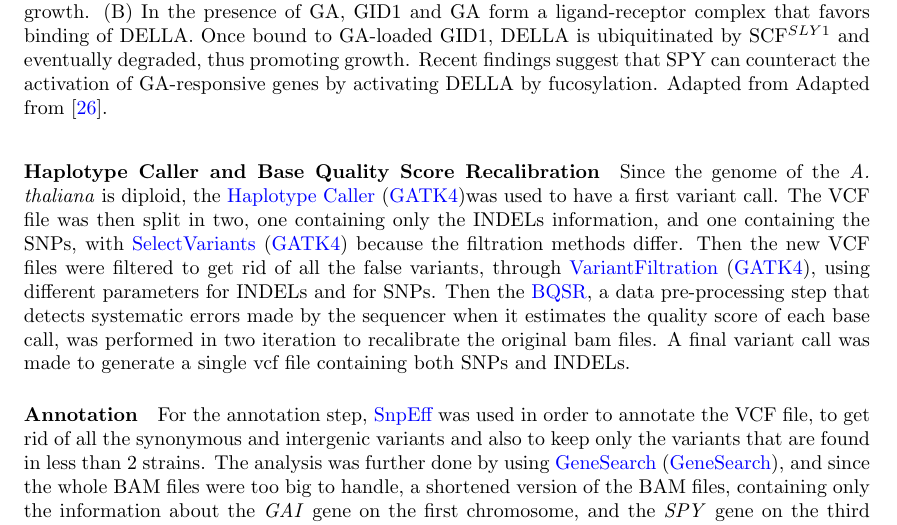
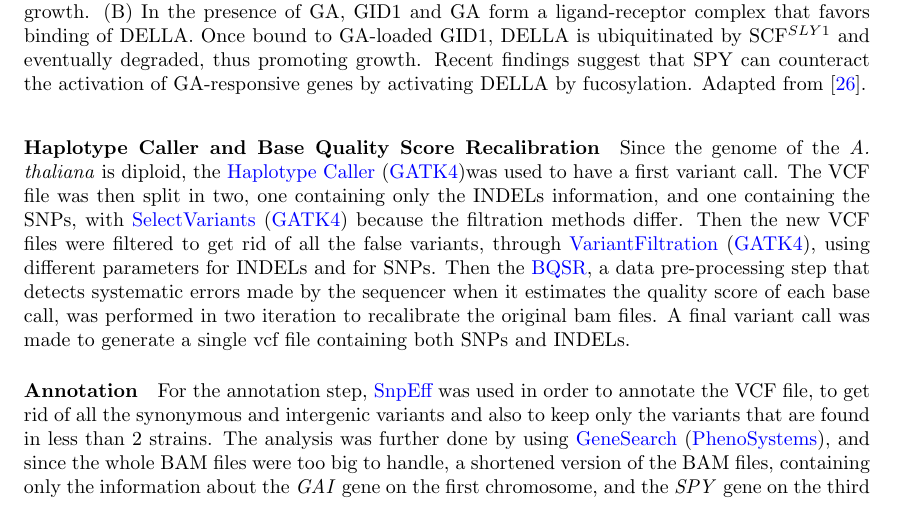
Before and after one commit to ThibaultSchowing/bioinfo_insillico, a LaTeX document (Report/BioinfInSillicoRohrbasser_Rohner_Cristea_Schowing.tex): part of page 6 of 14, cut so that both start at the same text. Compiled offline with pdfLaTeX.

Commit message:
correct typos

```diff
--- a/Report/BioinfInSillicoRohrbasser_Rohner_Cristea_Schowing.tex
+++ b/Report/BioinfInSillicoRohrbasser_Rohner_Cristea_Schowing.tex
@@ -206,7 +206,7 @@ Gibberellic Acid (GA) is a growth factor that influences essentially the stem el
 \begin{figure}[h]
 	\centering
 	\includegraphics[width=0.6\linewidth]{img/GAI_SPY_Introcut}
-	\caption[GAI and SPY pathways]{ (A) In the abscence of GA, DELLA is not able to interact with GID1. Free DELLA proteins sequester transcription factors (TF) that activate GA-responsive genes, thus preventing growth. (B) In the presence of GA, GID1 and GA form a ligand-receptor complex that favors binding of DELLA. Once bound to GA-loaded GID1, DELLA is ubiquitinated by SCF$^{SLY1}$ and eventually degraded, thus promoting growth. Recent findings suggest that SPY can counteract the activation of GA-responsive genes by activating DELLA by fucosylation. Adapted from  Adapted from \cite{hauvermale_gibberellin_2012}.}
+	\caption[GAI and SPY pathways]{ (A) In the abscence of GA, DELLA is not able to interact with GID1. Free DELLA proteins sequester transcription factors (TF) that activate GA-responsive genes, thus preventing growth. (B) In the presence of GA, GID1 and GA form a ligand-receptor complex that favors binding of DELLA. Once bound to GA-loaded GID1, DELLA is ubiquitinated by SCF$^{SLY1}$ and eventually degraded, thus promoting growth. Recent findings suggest that SPY can counteract the activation of GA-responsive genes by activating DELLA by fucosylation. Adapted from \cite{hauvermale_gibberellin_2012}.}
 	\label{fig:gaspypathway}
 \end{figure}
 
@@ -220,7 +220,7 @@ Gibberellic Acid (GA) is a growth factor that influences essentially the stem el
 \paragraph{Haplotype Caller and Base Quality Score Recalibration} Since the genome of the \textit{A. thaliana} is diploid, the  \href{https://software.broadinstitute.org/gatk/documentation/tooldocs/3.8-0/org_broadinstitute_gatk_tools_walkers_haplotypecaller_HaplotypeCaller.php}{Haplotype Caller} (\href{https://software.broadinstitute.org/gatk/}{GATK4})was used to have a first variant call. The VCF file was then split in two, one containing only the INDELs information, and one containing the SNPs, with  \href{https://software.broadinstitute.org/gatk/documentation/tooldocs/3.8-0/org_broadinstitute_gatk_tools_walkers_variantutils_SelectVariants.php}{SelectVariants} (\href{https://software.broadinstitute.org/gatk/}{GATK4}) because the filtration methods differ. Then the new VCF files were filtered to get rid of all the false variants, through  \href{https://software.broadinstitute.org/gatk/documentation/tooldocs/3.8-0/org_broadinstitute_gatk_tools_walkers_filters_VariantFiltration.php}{VariantFiltration} (\href{https://software.broadinstitute.org/gatk/}{GATK4}), using different parameters for INDELs and for SNPs. Then the \href{https://gatkforums.broadinstitute.org/gatk/discussion/44/base-quality-score-recalibration-bqsr}{BQSR}, a data pre-processing step that detects systematic errors made by the sequencer when it estimates the quality score of each base call, was performed in two iteration to recalibrate the original bam files. A final variant call was made to generate a single vcf file containing both SNPs and INDELs.
 
 \paragraph{Annotation}
-For the annotation step, \href{http://snpeff.sourceforge.net/}{SnpEff} was used in order to annotate the VCF file, to get rid of all the synonymous and intergenic variants and also to keep only the variants that are found in less than 2 strains. The analysis was further done by using \href{http://www.phenosystems.com/www/index.php/products/gensearchngs}{GeneSearch} (\href{http://www.phenosystems.com/www/}{GeneSearch}), and since the whole BAM files were too big to handle, a shortened version of the BAM files, containing only the information about the \textit{GAI} gene on the first chromosome, and the \textit{SPY} gene on the third chromosome was used.
+For the annotation step, \href{http://snpeff.sourceforge.net/}{SnpEff} was used in order to annotate the VCF file, to get rid of all the synonymous and intergenic variants and also to keep only the variants that are found in less than 2 strains. The analysis was further done by using \href{http://www.phenosystems.com/www/index.php/products/gensearchngs}{GeneSearch} (\href{http://www.phenosystems.com/www/}{PhenoSystems}), and since the whole BAM files were too big to handle, a shortened version of the BAM files, containing only the information about the \textit{GAI} gene on the first chromosome, and the \textit{SPY} gene on the third chromosome was used.
 
 
 \section*{\large Results}
```
Also changed, not shown: Report/BioinfInSillicoRohrbasser_Rohner_Cristea_Schowing.pdf, 2 other files.
